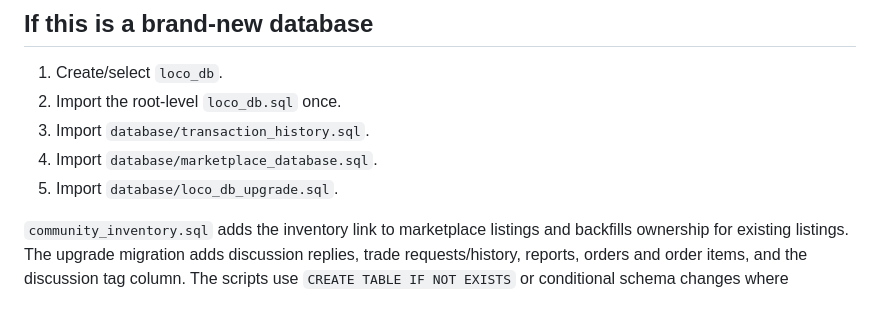
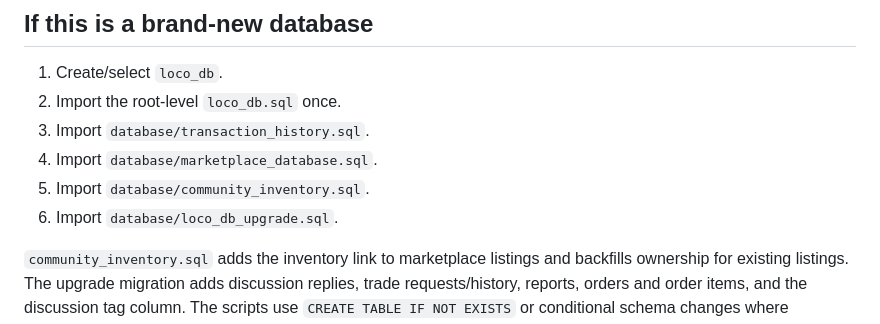
Before and after one commit to derpycke64/wbdvloco, a Markdown page: database/README.md, the part around the change. Rendered like a GitHub page.

Commit message:
Add inventory migration to database setup order

```diff
--- a/database/README.md
+++ b/database/README.md
@@ -8,7 +8,8 @@ Use the database name `loco_db`. These steps are intended for the local WAMP/php
 2. Import the root-level `loco_db.sql` once.
 3. Import `database/transaction_history.sql`.
 4. Import `database/marketplace_database.sql`.
-5. Import `database/loco_db_upgrade.sql`.
+5. Import `database/community_inventory.sql`.
+6. Import `database/loco_db_upgrade.sql`.
 
 `community_inventory.sql` adds the inventory link to marketplace listings and backfills ownership for existing listings. The upgrade migration adds discussion replies, trade requests/history, reports, orders and order items, and the discussion tag column. The scripts use `CREATE TABLE IF NOT EXISTS` or conditional schema changes where applicable.
 
```
